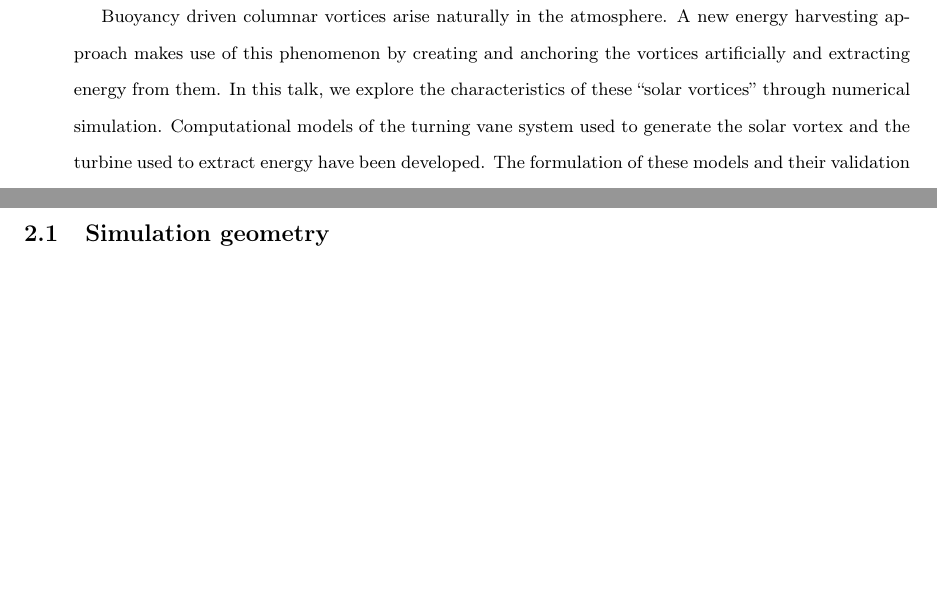
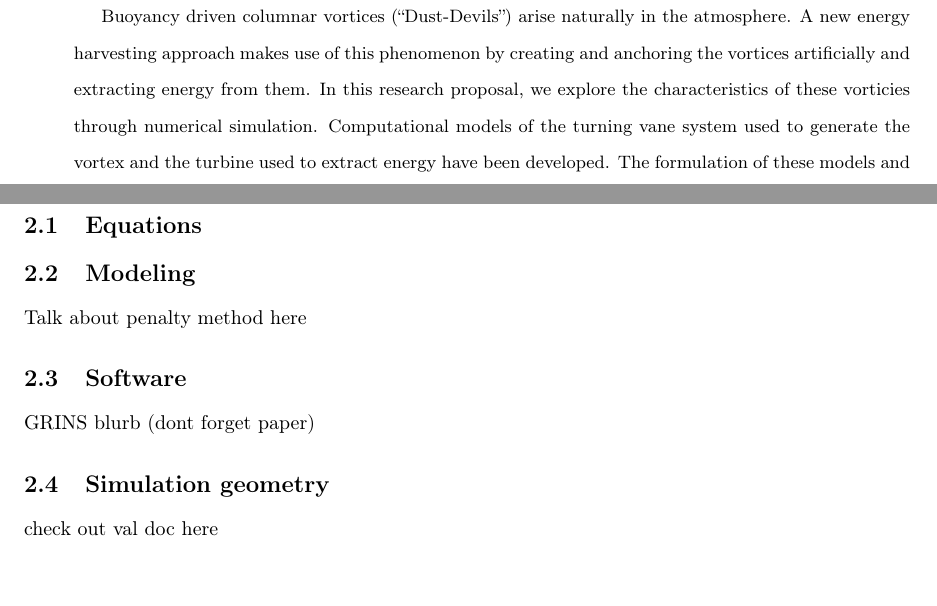
Before and after one commit to nicholasmalaya/arcanus, a LaTeX paper (disputatio/propositum/proposal.tex, which reads disputatio/propositum/abstract.tex, disputatio/propositum/method.tex): two parts of pages 2 and 5 of 11 before the commit and two parts of pages 2 and 6 of 10 after it, joined at a grey line, cut so that both start at the same text, the shorter picture padded with empty space. Compiled offline with pdfLaTeX.

Commit message:
updating everything... cutting several entries out of the bib

```diff
--- a/disputatio/propositum/abstract.tex
+++ b/disputatio/propositum/abstract.tex
@@ -1,11 +1,11 @@
 \begin{abstract}
 \doublespacing
-
-Buoyancy driven columnar vortices arise naturally in the atmosphere. A
- new energy harvesting approach makes use of this phenomenon by creating
- and anchoring the vortices artificially and extracting energy from
- them. In this talk, we explore the characteristics of these ``solar
- vortices'' through numerical simulation. Computational models of the
- turning vane system used to generate the solar vortex and the turbine
- used to extract energy have been developed. The formulation of these
- models and their validation against available experimental measurements
+ Buoyancy driven columnar vortices (``Dust-Devils'') arise naturally in
+ the atmosphere. A new energy harvesting approach makes use of this
+ phenomenon by creating and anchoring the vortices artificially and
+ extracting energy from them. In this research proposal, we explore the
+ characteristics of these vorticies through numerical
+ simulation. Computational models of the turning vane system used to
+ generate the vortex and the turbine used to extract energy have
+ been developed.
+ The formulation of these models and their validation
--- a/disputatio/propositum/method.tex
+++ b/disputatio/propositum/method.tex
@@ -1,3 +1,18 @@
 \section{Computational method}
 \label{sec:method}
+
+\subsection{Equations}
+
+\subsection{Modeling}
+
+Talk about penalty method here
+
+\subsection{Software}
+
+
+GRINS blurb (dont forget paper)
+
+
 \subsection{Simulation geometry}
+
+check out val doc here
```
Also changed, not shown: disputatio/propositum/proposal.tex (+4 -2 lines), disputatio/propositum/result.tex (+1 -1 lines), disputatio/propositum/title_page.tex (+2 -2 lines), disputatio/propositum/proposal.bbl, disputatio/propositum/abstract.tex (14 more changed lines).
